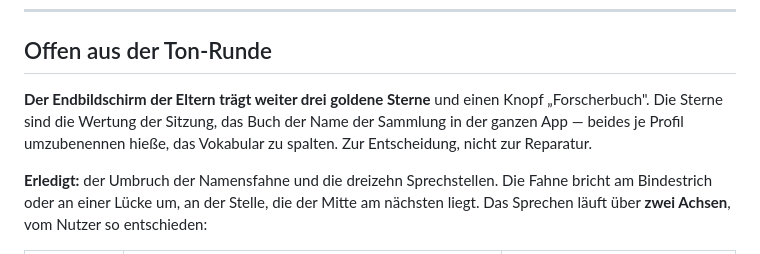
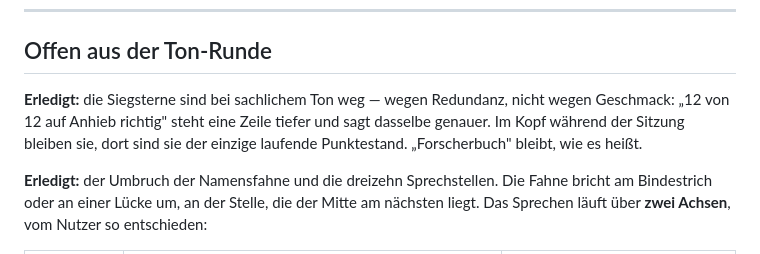
Before and after one commit to Bluefield-Solutions/Smart-Kids, a Markdown page: docs/Lernkiste-BACKLOG.md, the part around the change. Drawn GitHub-style.

Commit message:
Runde festgehalten: Aussprache gegengehoert, Siegsterne je Ton
Co-Authored-By: Claude Opus 5 <noreply@anthropic.com>
Claude-Session: https://claude.ai/code/session_01GwecUQxeRqJxKHLkGsVrjv

```diff
--- a/docs/Lernkiste-BACKLOG.md
+++ b/docs/Lernkiste-BACKLOG.md
@@ -381,10 +381,11 @@ richtigen Antwort. Angefasst werden die Länder, und die sind über
 
 ## Offen aus der Ton-Runde
 
-**Der Endbildschirm der Eltern trägt weiter drei goldene Sterne** und einen
-Knopf „Forscherbuch". Die Sterne sind die Wertung der Sitzung, das Buch der
-Name der Sammlung in der ganzen App — beides je Profil umzubenennen hieße,
-das Vokabular zu spalten. Zur Entscheidung, nicht zur Reparatur.
+**Erledigt:** die Siegsterne sind bei sachlichem Ton weg — wegen
+Redundanz, nicht wegen Geschmack: „12 von 12 auf Anhieb richtig" steht eine
+Zeile tiefer und sagt dasselbe genauer. Im Kopf während der Sitzung bleiben
+sie, dort sind sie der einzige laufende Punktestand. „Forscherbuch" bleibt,
+wie es heißt.
 
 **Erledigt:** der Umbruch der Namensfahne und die dreizehn Sprechstellen.
 Die Fahne bricht am Bindestrich oder an einer Lücke um, an der Stelle, die
```
Also changed, not shown: docs/Lernkiste-STAND.md (+97 -0 lines).
